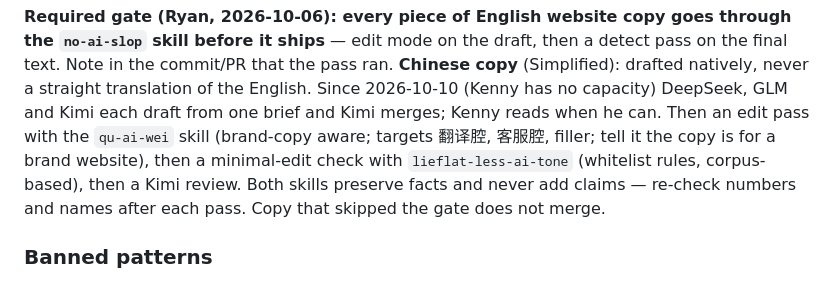
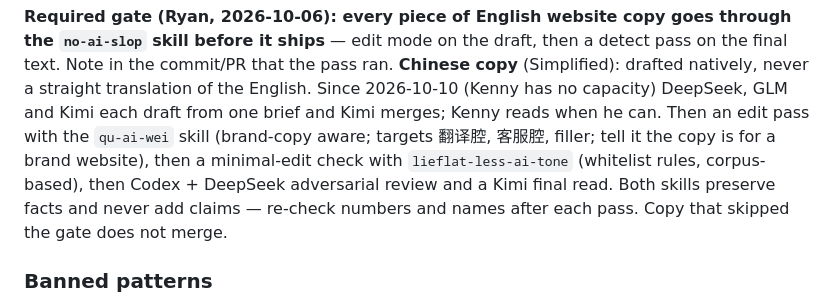
Before and after one commit to rskrny/gesedge, a Markdown page: AGENTS.md, the part around the change. Drawn GitHub-style.

Commit message:
docs(agents): ZH gate lists the review seats
Co-Authored-By: Claude Opus 5.5 <noreply@anthropic.com>

```diff
--- a/AGENTS.md
+++ b/AGENTS.md
@@ -158,8 +158,8 @@ Note in the commit/PR that the pass ran. **Chinese copy** (Simplified): drafted
 (Kenny has no capacity) DeepSeek, GLM and Kimi each draft from one brief and Kimi merges; Kenny reads when he can.
 Then an edit pass with the
 `qu-ai-wei` skill (brand-copy aware; targets 翻译腔, 客服腔, filler; tell it the copy is for a brand
-website), then a minimal-edit check with `lieflat-less-ai-tone` (whitelist rules, corpus-based), then a
-Kimi review. Both skills preserve facts and never add claims — re-check numbers and names after each pass.
+website), then a minimal-edit check with `lieflat-less-ai-tone` (whitelist rules, corpus-based), then Codex +
+DeepSeek adversarial review and a Kimi final read. Both skills preserve facts and never add claims — re-check numbers and names after each pass.
 Copy that skipped the gate does not merge.
 
 ### Banned patterns
```
